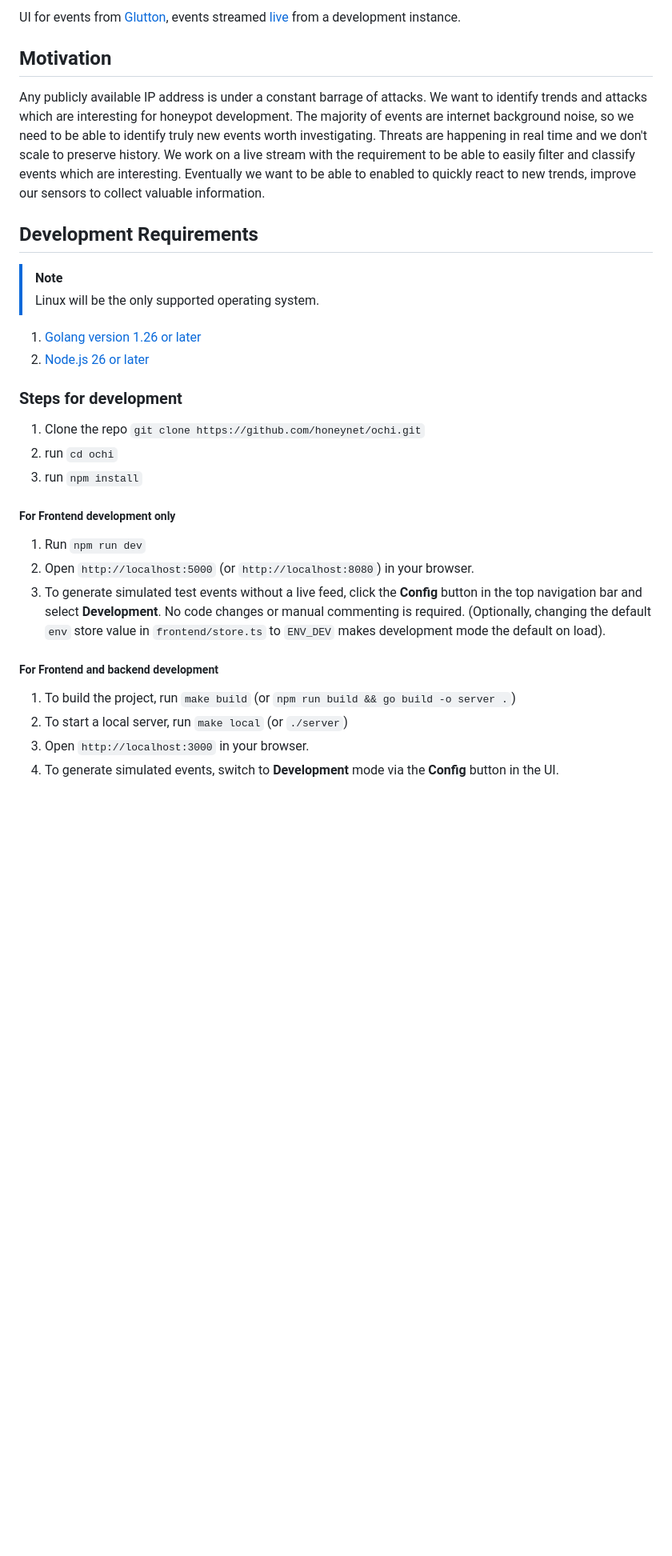
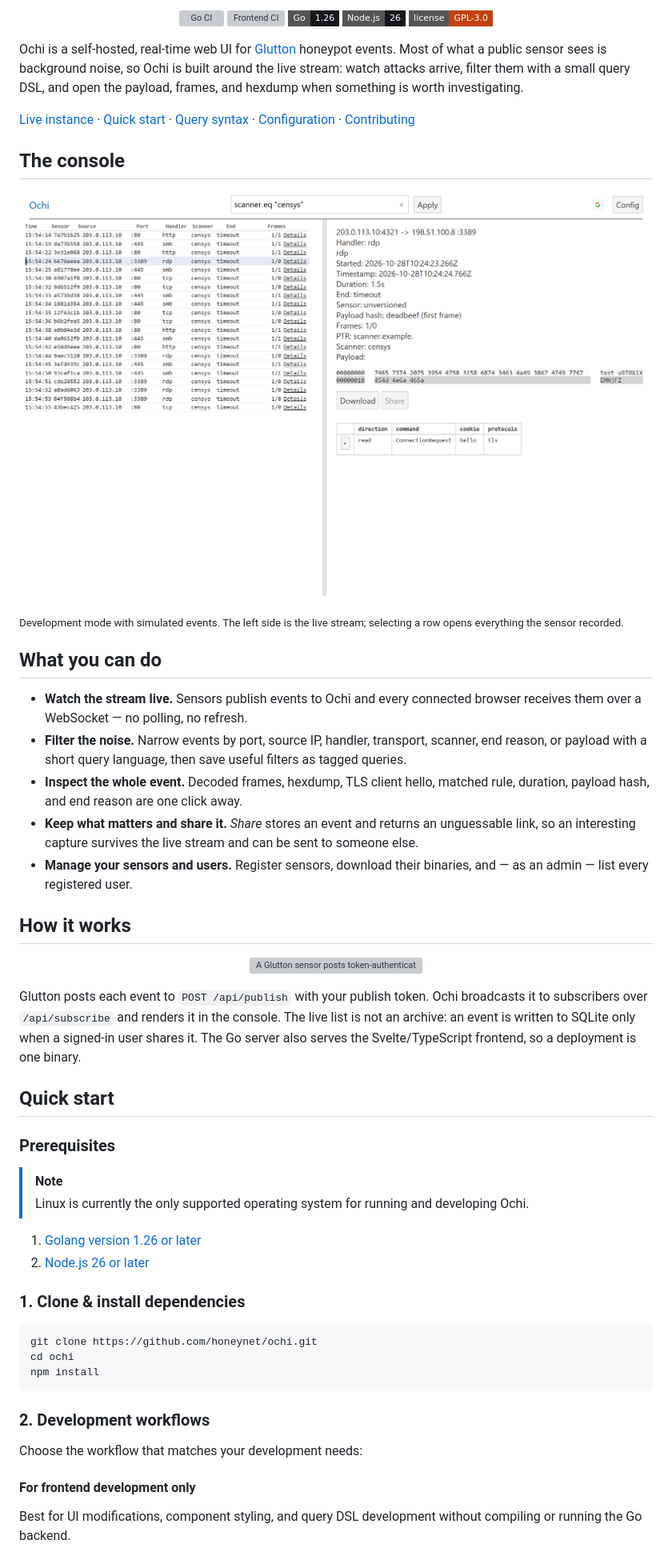
Before and after one commit to honeynet/ochi, a Markdown page: README.md, the part around one of its changes. Shown at 80% size. Rendered like a GitHub page; pictures changed too: assets/readme/console.png (added); badges without logos; blank space fills up the shorter version; grey boxes are pictures that could not be loaded.

Commit message:
docs: modernize README with visual overview and detailed setup guides

````diff
--- a/README.md
+++ b/README.md
@@ -2,36 +4,61 @@
 
-UI for events from [Glutton](https://github.com/mushorg/glutton), events streamed [live](https://ochi.mushmush.org/) from a development instance.
+<p align="center">
+  <a href="https://github.com/honeynet/ochi/actions/workflows/go.yml"><img alt="Go CI" src="https://github.com/honeynet/ochi/actions/workflows/go.yml/badge.svg?branch=main"></a>
+  <a href="https://github.com/honeynet/ochi/actions/workflows/svelte.yml"><img alt="Frontend CI" src="https://github.com/honeynet/ochi/actions/workflows/svelte.yml/badge.svg?branch=main"></a>
+  <img alt="Go 1.26" src="https://img.shields.io/badge/Go-1.26-15171B?style=flat-square&logo=go&logoColor=white">
+  <img alt="Node.js 26" src="https://img.shields.io/badge/Node.js-26-15171B?style=flat-square&logo=nodedotjs&logoColor=white">
+  <img alt="License: GPL-3.0" src="https://img.shields.io/badge/license-GPL--3.0-C2410C?style=flat-square">
+</p>
 
-## Motivation
+Ochi is a self-hosted, real-time web UI for [Glutton](https://github.com/mushorg/glutton) honeypot events. Most of what a public sensor sees is background noise, so Ochi is built around the live stream: watch attacks arrive, filter them with a small query DSL, and open the payload, frames, and hexdump when something is worth investigating.
 
-Any publicly available IP address is under a constant barrage of attacks. We want to identify trends and attacks which are interesting for honeypot development. The majority of events are internet background noise, so we need to be able to identify truly new events worth investigating.
-Threats are happening in real time and we don't scale to preserve history. We work on a live stream with the requirement to be able to easily filter and classify events which are interesting.
-Eventually we want to be able to enabled to quickly react to new trends, improve our sensors to collect valuable information.
+[Live instance](https://ochi.mushmush.org/) · [Quick start](#quick-start) · [Query syntax](#query-syntax) · [Configuration](#configuration) · [Contributing](CONTRIBUTING.md)
 
-## Development Requirements
+## The console
+
+![Ochi showing a live event list filtered to censys scanner events, with the selected event's payload, hexdump, and decoded frames opened in the detail pane](assets/readme/console.png)
+
+<sub>Development mode with simulated events. The left side is the live stream; selecting a row opens everything the sensor recorded.</sub>
+
+## What you can do
+
+- **Watch the stream live.** Sensors publish events to Ochi and every connected browser receives them over a WebSocket — no polling, no refresh.
+- **Filter the noise.** Narrow events by port, source IP, handler, transport, scanner, end reason, or payload with a short query language, then save useful filters as tagged queries.
+- **Inspect the whole event.** Decoded frames, hexdump, TLS client hello, matched rule, duration, payload hash, and end reason are one click away.
+- **Keep what matters and share it.** *Share* stores an event and returns an unguessable link, so an interesting capture survives the live stream and can be sent to someone else.
+- **Manage your sensors and users.** Register sensors, download their binaries, and — as an admin — list every registered user.
+
+## How it works
+
+<p align="center">
+  <img src="assets/readme/workflow.svg" width="100%" alt="A Glutton sensor posts token-authenticated events to the Ochi server, which broadcasts them over a WebSocket to the browser console">
+</p>
+
+Glutton posts each event to `POST /api/publish` with your publish token. Ochi broadcasts it to subscribers over `/api/subscribe` and renders it in the console. The live list is not an archive: an event is written to SQLite only when a signed-in user shares it. The Go server also serves the Svelte/TypeScript frontend, so a deployment is one binary.
+
+## Quick start
+
+### Prerequisites
 
 > [!NOTE]
-> Linux will be the only supported operating system.
+> Linux is currently the only supported operating system for running and developing Ochi.
 
 1. [Golang version 1.26 or later](https://go.dev/doc/install)
 2. [Node.js 26 or later](https://nodejs.org/en/download/)
 
-### Steps for development
+### 1. Clone & install dependencies
 
-1. Clone the repo `git clone https://github.com/honeynet/ochi.git`
-2. run `cd ochi`
-3. run `npm install`
+```bash
+git clone https://github.com/honeynet/ochi.git
+cd ochi
+npm install
+```
 
-##### For Frontend development only
+### 2. Development workflows
 
-1. Run `npm run dev`
-2. Open `http://localhost:5000` (or `http://localhost:8080`) in your browser.
-3. To generate simulated test events without a live feed, click the **Config** button in the top navigation bar and select **Development**. No code changes or manual commenting is required. (Optionally, changing the default `env` store value in `frontend/store.ts` to `ENV_DEV` makes development mode the default on load).
+Choose the workflow that matches your development needs:
 
-##### For Frontend and backend development
+#### For frontend development only
 
-1. To build the project, run `make build` (or `npm run build && go build -o server .`)
-2. To start a local server, run `make local` (or `./server`)
-3. Open `http://localhost:3000` in your browser.
-4. To generate simulated events, switch to **Development** mode via the **Config** button in the UI.
+Best for UI modifications, component styling, and query DSL development without compiling or running the Go backend.
 
````
Also changed, not shown: other parts of README.md (+118 -27 lines), 2 other files.
